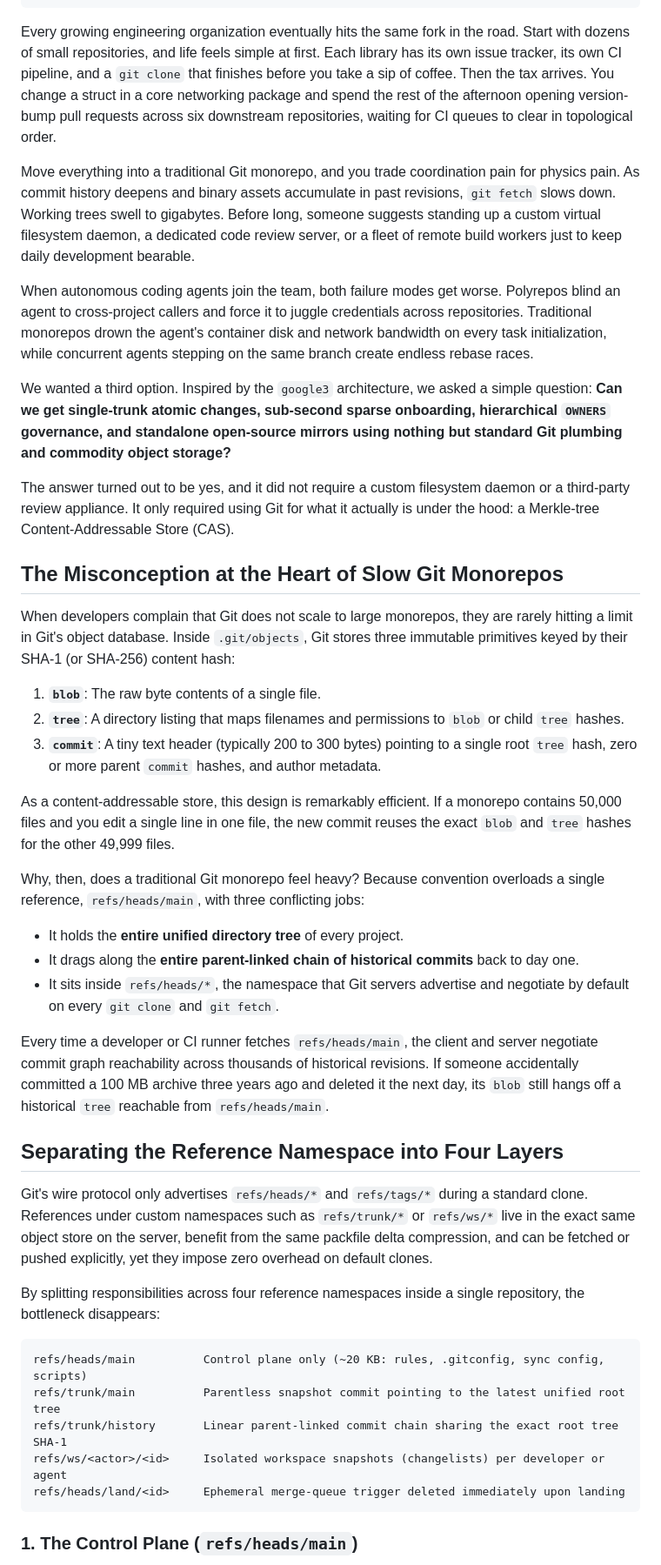
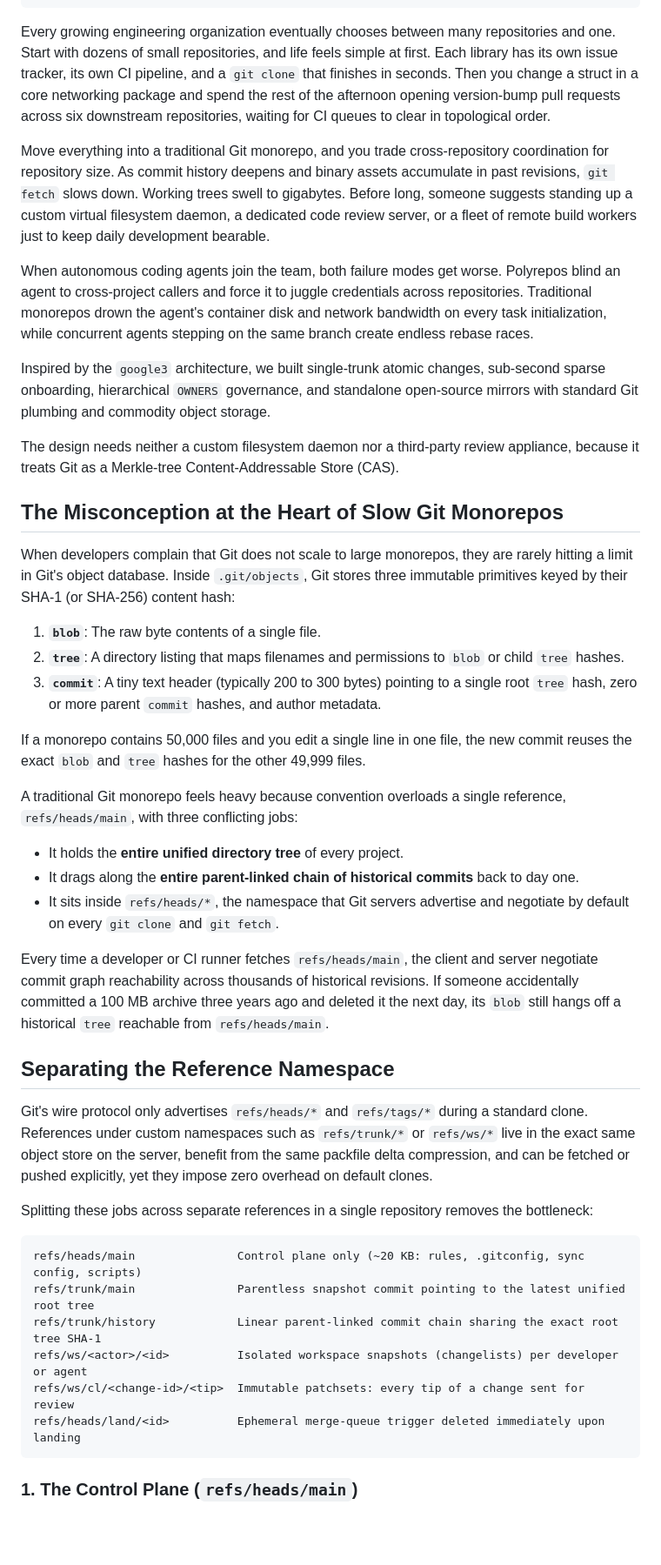
Before and after one commit to gosuda/website, a Markdown page: root/blog/cas-native-monorepo-architecture.md, the part around one of its changes. Shown at 87% size. GitHub-like rendering; blank space fills up the shorter version.

````diff
--- a/root/blog/cas-native-monorepo-architecture.md
+++ b/root/blog/cas-native-monorepo-architecture.md
@@ -9,15 +9,15 @@ path: /blog/posts/rethinking-the-git-monorepo-a-cas-native-architecture-for-huma
 category: lowlevel
 ---
 
-Every growing engineering organization eventually hits the same fork in the road. Start with dozens of small repositories, and life feels simple at first. Each library has its own issue tracker, its own CI pipeline, and a `git clone` that finishes before you take a sip of coffee. Then the tax arrives. You change a struct in a core networking package and spend the rest of the afternoon opening version-bump pull requests across six downstream repositories, waiting for CI queues to clear in topological order.
+Every growing engineering organization eventually chooses between many repositories and one. Start with dozens of small repositories, and life feels simple at first. Each library has its own issue tracker, its own CI pipeline, and a `git clone` that finishes in seconds. Then you change a struct in a core networking package and spend the rest of the afternoon opening version-bump pull requests across six downstream repositories, waiting for CI queues to clear in topological order.
 
-Move everything into a traditional Git monorepo, and you trade coordination pain for physics pain. As commit history deepens and binary assets accumulate in past revisions, `git fetch` slows down. Working trees swell to gigabytes. Before long, someone suggests standing up a custom virtual filesystem daemon, a dedicated code review server, or a fleet of remote build workers just to keep daily development bearable.
+Move everything into a traditional Git monorepo, and you trade cross-repository coordination for repository size. As commit history deepens and binary assets accumulate in past revisions, `git fetch` slows down. Working trees swell to gigabytes. Before long, someone suggests standing up a custom virtual filesystem daemon, a dedicated code review server, or a fleet of remote build workers just to keep daily development bearable.
 
 When autonomous coding agents join the team, both failure modes get worse. Polyrepos blind an agent to cross-project callers and force it to juggle credentials across repositories. Traditional monorepos drown the agent's container disk and network bandwidth on every task initialization, while concurrent agents stepping on the same branch create endless rebase races.
 
-We wanted a third option. Inspired by the `google3` architecture, we asked a simple question: **Can we get single-trunk atomic changes, sub-second sparse onboarding, hierarchical `OWNERS` governance, and standalone open-source mirrors using nothing but standard Git plumbing and commodity object storage?**
+Inspired by the `google3` architecture, we built single-trunk atomic changes, sub-second sparse onboarding, hierarchical `OWNERS` governance, and standalone open-source mirrors with standard Git plumbing and commodity object storage.
 
-The answer turned out to be yes, and it did not require a custom filesystem daemon or a third-party review appliance. It only required using Git for what it actually is under the hood: a Merkle-tree Content-Addressable Store (CAS).
+The design needs neither a custom filesystem daemon nor a third-party review appliance, because it treats Git as a Merkle-tree Content-Addressable Store (CAS).
 
 ## The Misconception at the Heart of Slow Git Monorepos
 
@@ -27,9 +27,9 @@ When developers complain that Git does not scale to large monorepos, they are ra
 2. **`tree`**: A directory listing that maps filenames and permissions to `blob` or child `tree` hashes.
 3. **`commit`**: A tiny text header (typically 200 to 300 bytes) pointing to a single root `tree` hash, zero or more parent `commit` hashes, and author metadata.
 
-As a content-addressable store, this design is remarkably efficient. If a monorepo contains 50,000 files and you edit a single line in one file, the new commit reuses the exact `blob` and `tree` hashes for the other 49,999 files.
+If a monorepo contains 50,000 files and you edit a single line in one file, the new commit reuses the exact `blob` and `tree` hashes for the other 49,999 files.
 
-Why, then, does a traditional Git monorepo feel heavy? Because convention overloads a single reference, `refs/heads/main`, with three conflicting jobs:
+A traditional Git monorepo feels heavy because convention overloads a single reference, `refs/heads/main`, with three conflicting jobs:
 
 - It holds the **entire unified directory tree** of every project.
 - It drags along the **entire parent-linked chain of historical commits** back to day one.
@@ -37,18 +37,19 @@ Why, then, does a traditional Git monorepo feel heavy? Because convention overlo
 
 Every time a developer or CI runner fetches `refs/heads/main`, the client and server negotiate commit graph reachability across thousands of historical revisions. If someone accidentally committed a 100 MB archive three years ago and deleted it the next day, its `blob` still hangs off a historical `tree` reachable from `refs/heads/main`.
 
-## Separating the Reference Namespace into Four Layers
+## Separating the Reference Namespace
 
 Git's wire protocol only advertises `refs/heads/*` and `refs/tags/*` during a standard clone. References under custom namespaces such as `refs/trunk/*` or `refs/ws/*` live in the exact same object store on the server, benefit from the same packfile delta compression, and can be fetched or pushed explicitly, yet they impose zero overhead on default clones.
 
-By splitting responsibilities across four reference namespaces inside a single repository, the bottleneck disappears:
+Splitting these jobs across separate references in a single repository removes the bottleneck:
 
 ```
-refs/heads/main          Control plane only (~20 KB: rules, .gitconfig, sync config, scripts)
-refs/trunk/main          Parentless snapshot commit pointing to the latest unified root tree
-refs/trunk/history       Linear parent-linked commit chain sharing the exact root tree SHA-1
-refs/ws/<actor>/<id>     Isolated workspace snapshots (changelists) per developer or agent
-refs/heads/land/<id>     Ephemeral merge-queue trigger deleted immediately upon landing
+refs/heads/main               Control plane only (~20 KB: rules, .gitconfig, sync config, scripts)
+refs/trunk/main               Parentless snapshot commit pointing to the latest unified root tree
+refs/trunk/history            Linear parent-linked commit chain sharing the exact root tree SHA-1
+refs/ws/<actor>/<id>          Isolated workspace snapshots (changelists) per developer or agent
+refs/ws/cl/<change-id>/<tip>  Immutable patchsets: every tip of a change sent for review
+refs/heads/land/<id>          Ephemeral merge-queue trigger deleted immediately upon landing
 ```
 
 ### 1. The Control Plane (`refs/heads/main`)
````
Also changed, not shown: other parts of root/blog/cas-native-monorepo-architecture.md (+22 -14 lines).
